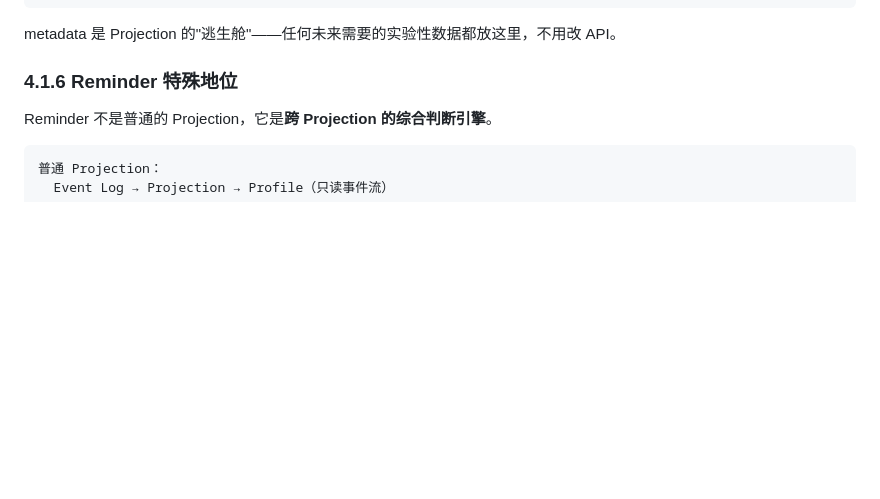
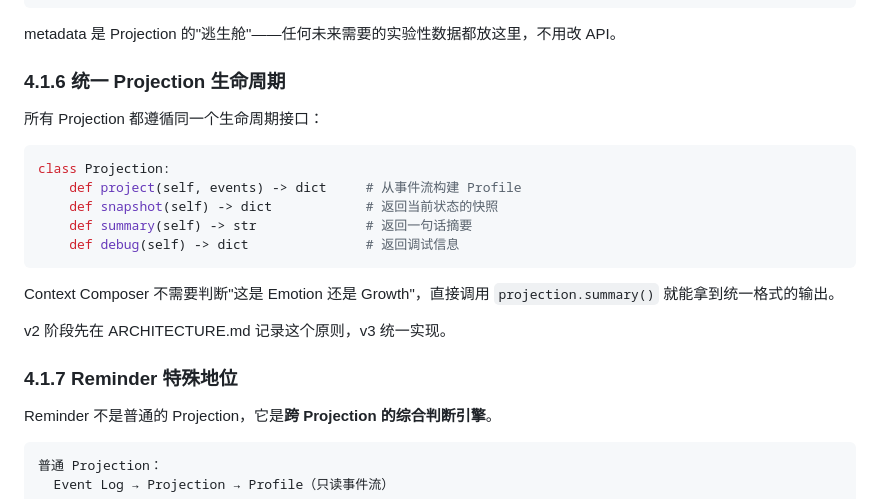
Before and after one commit to Suncatoo2/Relationship-Engine, a Markdown page: docs/ARCHITECTURE.md, the part around the change. Rendered like a GitHub page; blank space fills up the shorter version.

Commit message:
docs: 统一 Projection 生命周期原则
新增 4.1.6：所有 Projection 遵循 project/snapshot/summary/debug 统一接口。
Context Composer 直接调用 projection.summary()，不需要判断类型。

Co-Authored-By: Claude Sonnet 4.6 (1M context) <noreply@anthropic.com>

````diff
--- a/docs/ARCHITECTURE.md
+++ b/docs/ARCHITECTURE.md
@@ -480,7 +480,23 @@ metadata: dict = field(default_factory=dict)
 
 metadata 是 Projection 的"逃生舱"——任何未来需要的实验性数据都放这里，不用改 API。
 
-### 4.1.6 Reminder 特殊地位
+### 4.1.6 统一 Projection 生命周期
+
+所有 Projection 都遵循同一个生命周期接口：
+
+```python
+class Projection:
+    def project(self, events) -> dict     # 从事件流构建 Profile
+    def snapshot(self) -> dict            # 返回当前状态的快照
+    def summary(self) -> str              # 返回一句话摘要
+    def debug(self) -> dict               # 返回调试信息
+```
+
+Context Composer 不需要判断"这是 Emotion 还是 Growth"，直接调用 `projection.summary()` 就能拿到统一格式的输出。
+
+v2 阶段先在 ARCHITECTURE.md 记录这个原则，v3 统一实现。
+
+### 4.1.7 Reminder 特殊地位
 
 Reminder 不是普通的 Projection，它是**跨 Projection 的综合判断引擎**。
 
````
